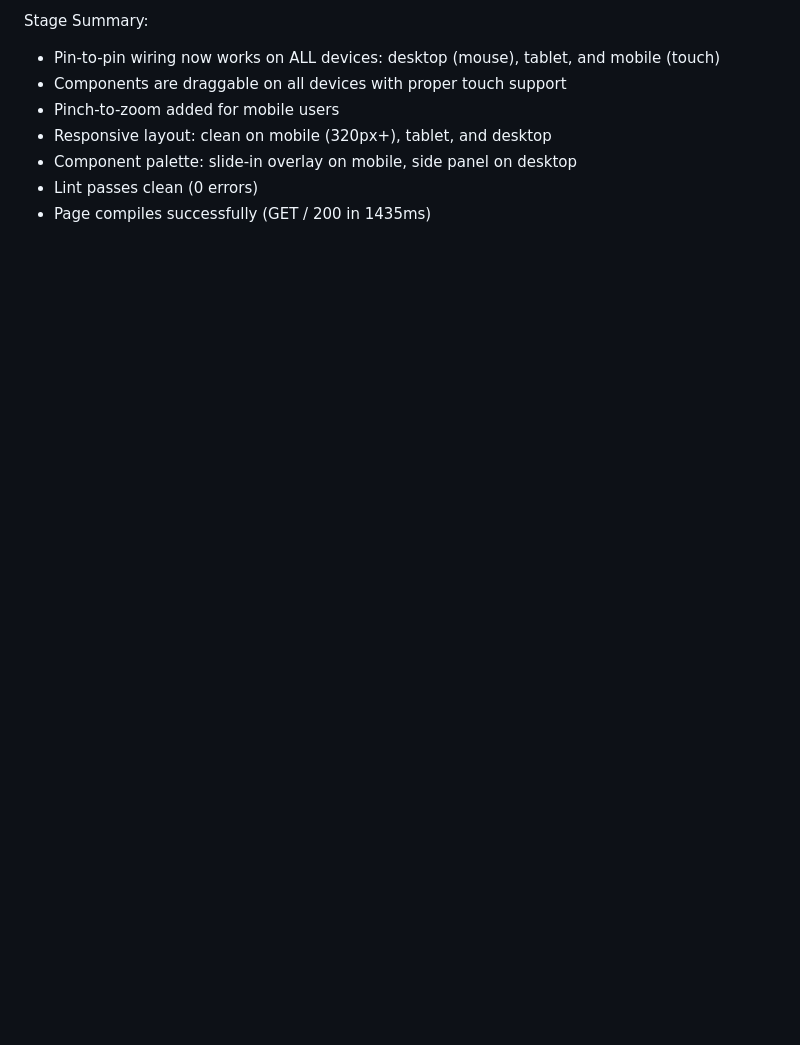
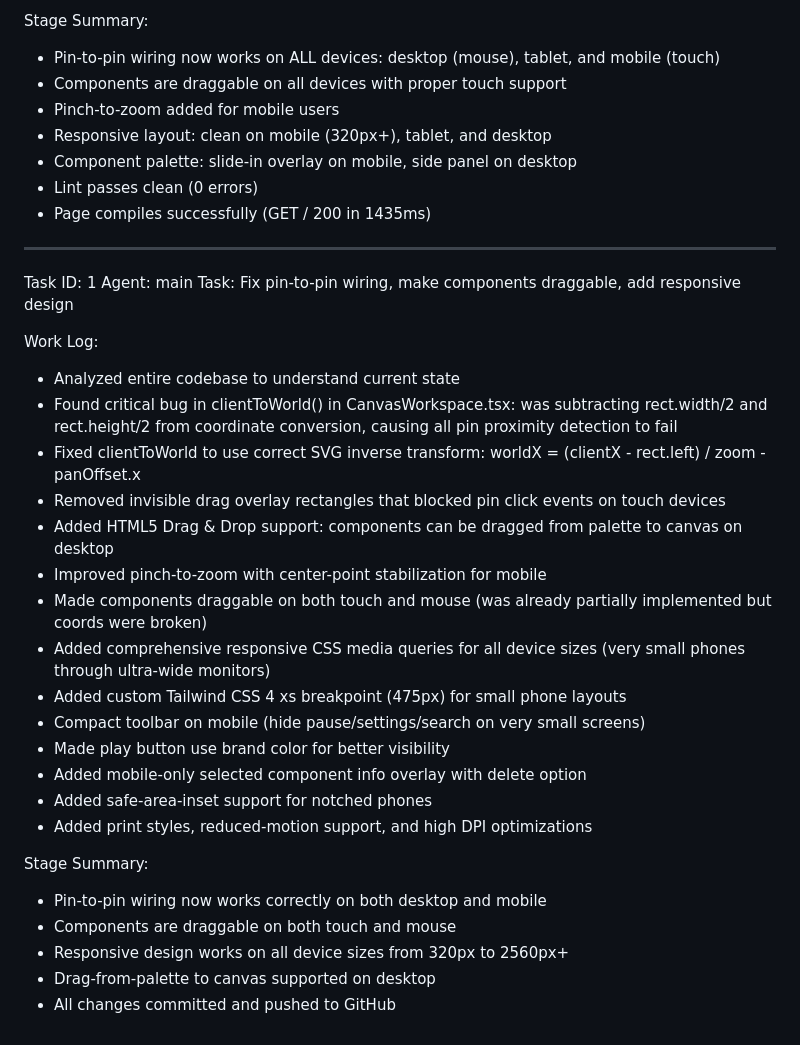
Before and after one commit to eesha000009-dev/eesha.learn-pro, a Markdown page: worklog.md, the part around the change. Rendered like a GitHub page; blank space fills up the shorter version.

Commit message:
e5104114-d996-483b-8285-ff102f455e3d

```diff
--- a/worklog.md
+++ b/worklog.md
@@ -177,3 +177,30 @@ Stage Summary:
 - Component palette: slide-in overlay on mobile, side panel on desktop
 - Lint passes clean (0 errors)
 - Page compiles successfully (GET / 200 in 1435ms)
+---
+Task ID: 1
+Agent: main
+Task: Fix pin-to-pin wiring, make components draggable, add responsive design
+
+Work Log:
+- Analyzed entire codebase to understand current state
+- Found critical bug in clientToWorld() in CanvasWorkspace.tsx: was subtracting rect.width/2 and rect.height/2 from coordinate conversion, causing all pin proximity detection to fail
+- Fixed clientToWorld to use correct SVG inverse transform: worldX = (clientX - rect.left) / zoom - panOffset.x
+- Removed invisible drag overlay rectangles that blocked pin click events on touch devices
+- Added HTML5 Drag & Drop support: components can be dragged from palette to canvas on desktop
+- Improved pinch-to-zoom with center-point stabilization for mobile
+- Made components draggable on both touch and mouse (was already partially implemented but coords were broken)
+- Added comprehensive responsive CSS media queries for all device sizes (very small phones through ultra-wide monitors)
+- Added custom Tailwind CSS 4 xs breakpoint (475px) for small phone layouts
+- Compact toolbar on mobile (hide pause/settings/search on very small screens)
+- Made play button use brand color for better visibility
+- Added mobile-only selected component info overlay with delete option
+- Added safe-area-inset support for notched phones
+- Added print styles, reduced-motion support, and high DPI optimizations
+
+Stage Summary:
+- Pin-to-pin wiring now works correctly on both desktop and mobile
+- Components are draggable on both touch and mouse
+- Responsive design works on all device sizes from 320px to 2560px+
+- Drag-from-palette to canvas supported on desktop
+- All changes committed and pushed to GitHub
```
